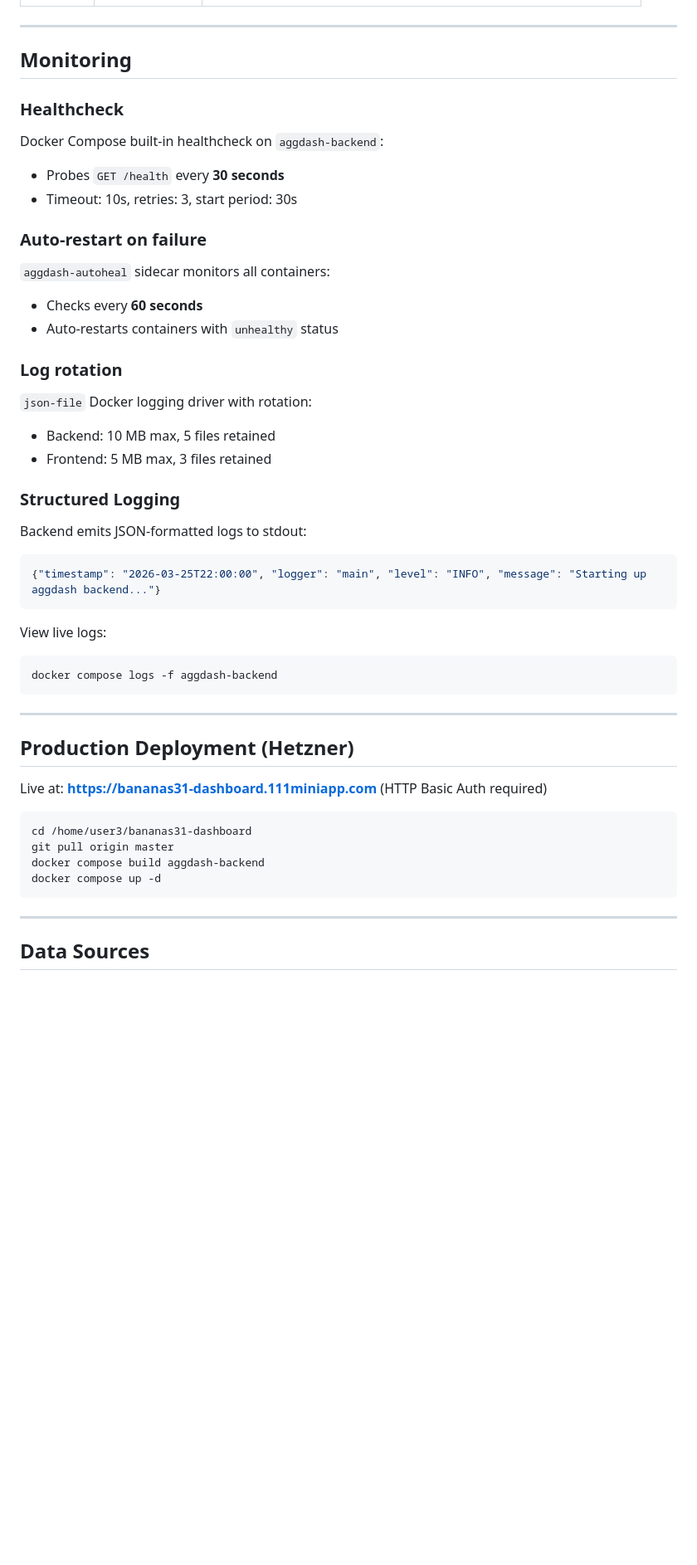
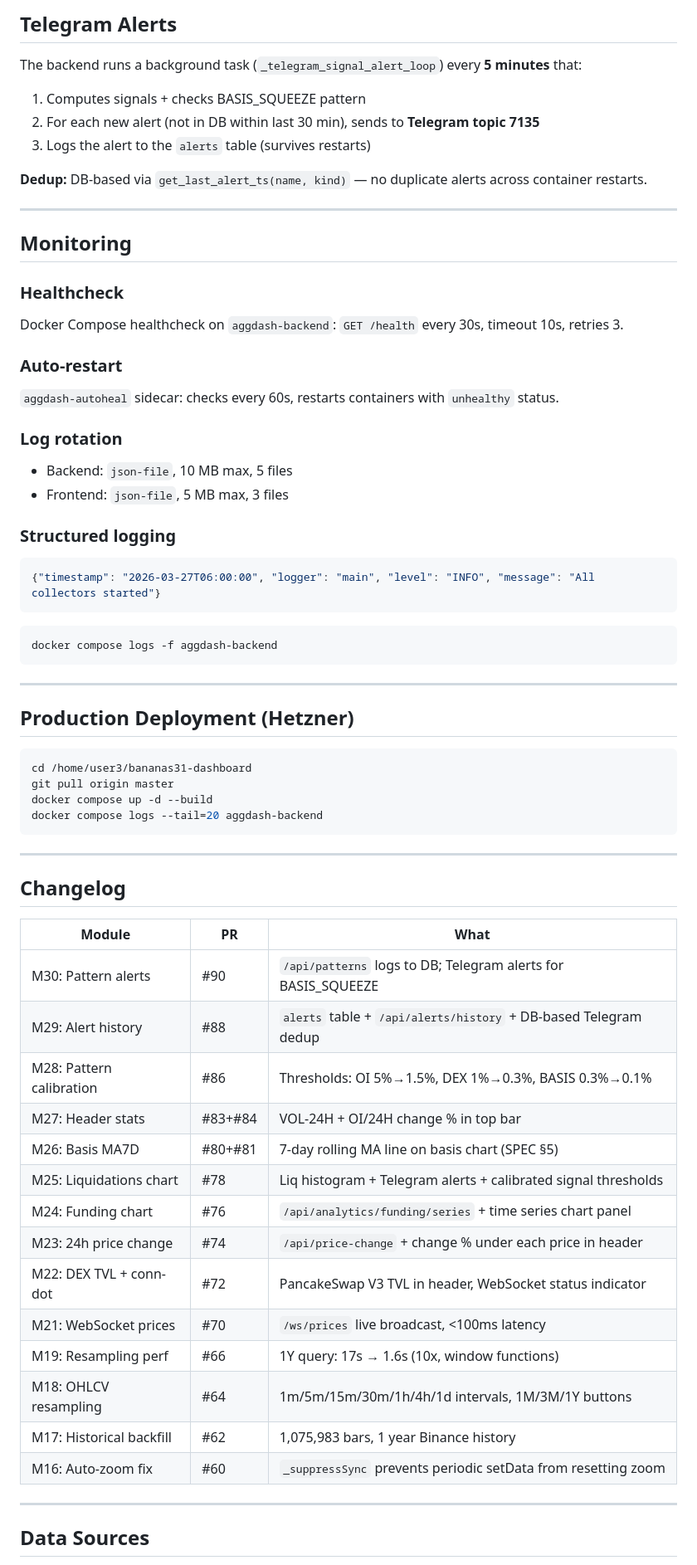
Before and after one commit to ddfeyes/bananas31-dashboard, a Markdown page: README.md, the part around one of its changes. Shown at 83% size. Drawn GitHub-style; blank space fills up the shorter version.

````diff
--- a/README.md
+++ b/README.md
@@ -114,30 +177,31 @@ Create a `.env` file in the repo root to override defaults.
+## Telegram Alerts
+
+The backend runs a background task (`_telegram_signal_alert_loop`) every **5 minutes** that:
+1. Computes signals + checks BASIS_SQUEEZE pattern
+2. For each new alert (not in DB within last 30 min), sends to **Telegram topic 7135**
+3. Logs the alert to the `alerts` table (survives restarts)
+
+**Dedup:** DB-based via `get_last_alert_ts(name, kind)` — no duplicate alerts across container restarts.
 
 ---
 
 ## Monitoring
 
 ### Healthcheck
-Docker Compose built-in healthcheck on `aggdash-backend`:
-- Probes `GET /health` every **30 seconds**
-- Timeout: 10s, retries: 3, start period: 30s
+Docker Compose healthcheck on `aggdash-backend`: `GET /health` every 30s, timeout 10s, retries 3.
 
-### Auto-restart on failure
-`aggdash-autoheal` sidecar monitors all containers:
-- Checks every **60 seconds**
-- Auto-restarts containers with `unhealthy` status
+### Auto-restart
+`aggdash-autoheal` sidecar: checks every 60s, restarts containers with `unhealthy` status.
 
 ### Log rotation
-`json-file` Docker logging driver with rotation:
-- Backend: 10 MB max, 5 files retained
-- Frontend: 5 MB max, 3 files retained
+- Backend: `json-file`, 10 MB max, 5 files
+- Frontend: `json-file`, 5 MB max, 3 files
 
-### Structured Logging
-Backend emits JSON-formatted logs to stdout:
+### Structured logging
 ```json
-{"timestamp": "2026-03-25T22:00:00", "logger": "main", "level": "INFO", "message": "Starting up aggdash backend..."}
+{"timestamp": "2026-03-27T06:00:00", "logger": "main", "level": "INFO", "message": "All collectors started"}
 ```
 
-View live logs:
 ```bash
 docker compose logs -f aggdash-backend
 ```
@@ -146,14 +210,33 @@ docker compose logs -f aggdash-backend
 
 ## Production Deployment (Hetzner)
 
-Live at: **https://bananas31-dashboard.111miniapp.com** (HTTP Basic Auth required)
-
 ```bash
 cd /home/user3/bananas31-dashboard
 git pull origin master
-docker compose build aggdash-backend
-docker compose up -d
+docker compose up -d --build
+docker compose logs --tail=20 aggdash-backend
 ```
+
+---
+
+## Changelog
+
+| Module | PR | What |
+|---|---|---|
+| M30: Pattern alerts | #90 | `/api/patterns` logs to DB; Telegram alerts for BASIS_SQUEEZE |
+| M29: Alert history | #88 | `alerts` table + `/api/alerts/history` + DB-based Telegram dedup |
+| M28: Pattern calibration | #86 | Thresholds: OI 5%→1.5%, DEX 1%→0.3%, BASIS 0.3%→0.1% |
+| M27: Header stats | #83+#84 | VOL-24H + OI/24H change % in top bar |
+| M26: Basis MA7D | #80+#81 | 7-day rolling MA line on basis chart (SPEC §5) |
+| M25: Liquidations chart | #78 | Liq histogram + Telegram alerts + calibrated signal thresholds |
+| M24: Funding chart | #76 | `/api/analytics/funding/series` + time series chart panel |
+| M23: 24h price change | #74 | `/api/price-change` + change % under each price in header |
+| M22: DEX TVL + conn-dot | #72 | PancakeSwap V3 TVL in header, WebSocket status indicator |
+| M21: WebSocket prices | #70 | `/ws/prices` live broadcast, <100ms latency |
+| M19: Resampling perf | #66 | 1Y query: 17s → 1.6s (10x, window functions) |
+| M18: OHLCV resampling | #64 | 1m/5m/15m/30m/1h/4h/1d intervals, 1M/3M/1Y buttons |
+| M17: Historical backfill | #62 | 1,075,983 bars, 1 year Binance history |
+| M16: Auto-zoom fix | #60 | `_suppressSync` prevents periodic setData from resetting zoom |
 
 ---
 
````
Also changed, not shown: other parts of README.md (+80 -16 lines).
